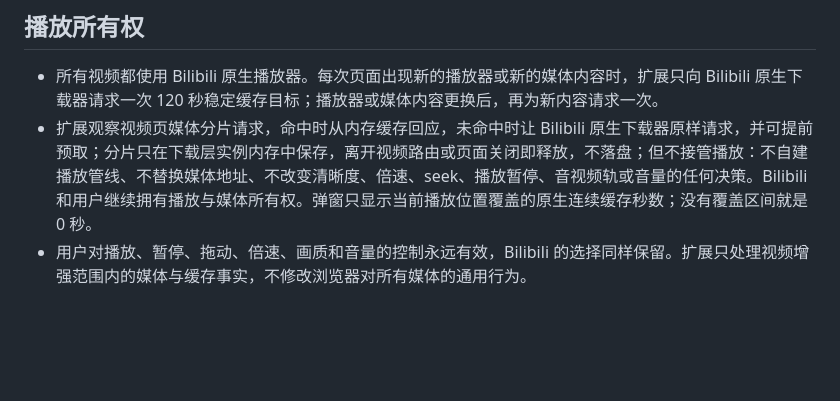
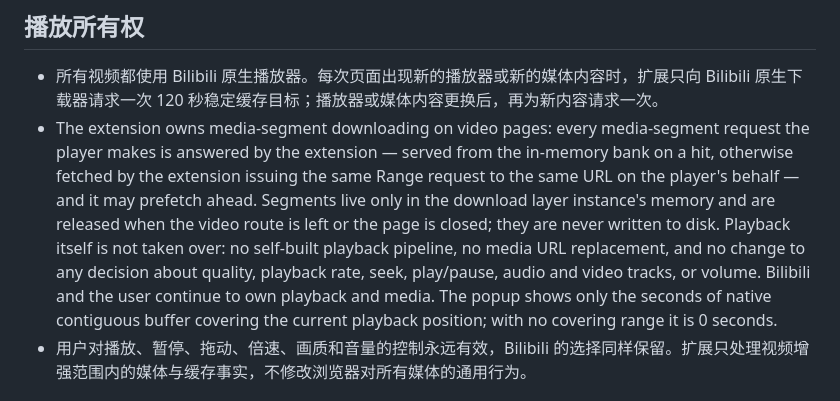
Before and after one commit to chnlich/smooth-bilibili-chrome-plugin, a Markdown page: GOAL.md, the part around the change. Drawn GitHub-style; blank space fills up the shorter version.

Commit message:
Restore extension-owned downloading requirement
Why: The product contract must state that the extension answers every media-segment request so the player never reaches the network.

```diff
--- a/GOAL.md
+++ b/GOAL.md
@@ -6,7 +6,7 @@
 ## 播放所有权
 
 - 所有视频都使用 Bilibili 原生播放器。每次页面出现新的播放器或新的媒体内容时，扩展只向 Bilibili 原生下载器请求一次 120 秒稳定缓存目标；播放器或媒体内容更换后，再为新内容请求一次。
-- 扩展观察视频页媒体分片请求，命中时从内存缓存回应，未命中时让 Bilibili 原生下载器原样请求，并可提前预取；分片只在下载层实例内存中保存，离开视频路由或页面关闭即释放，不落盘；但不接管播放：不自建播放管线、不替换媒体地址、不改变清晰度、倍速、seek、播放暂停、音视频轨或音量的任何决策。Bilibili 和用户继续拥有播放与媒体所有权。弹窗只显示当前播放位置覆盖的原生连续缓存秒数；没有覆盖区间就是 0 秒。
+- The extension owns media-segment downloading on video pages: every media-segment request the player makes is answered by the extension — served from the in-memory bank on a hit, otherwise fetched by the extension issuing the same Range request to the same URL on the player's behalf — and it may prefetch ahead. Segments live only in the download layer instance's memory and are released when the video route is left or the page is closed; they are never written to disk. Playback itself is not taken over: no self-built playback pipeline, no media URL replacement, and no change to any decision about quality, playback rate, seek, play/pause, audio and video tracks, or volume. Bilibili and the user continue to own playback and media. The popup shows only the seconds of native contiguous buffer covering the current playback position; with no covering range it is 0 seconds.
 - 用户对播放、暂停、拖动、倍速、画质和音量的控制永远有效，Bilibili 的选择同样保留。扩展只处理视频增强范围内的媒体与缓存事实，不修改浏览器对所有媒体的通用行为。
 
 ## 开发诊断日志
```
